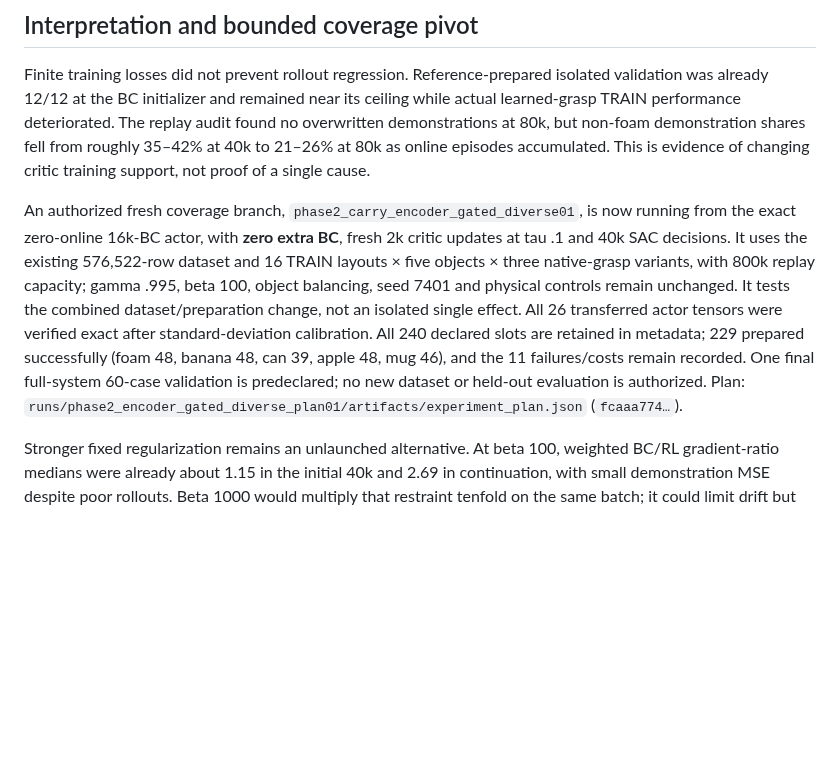
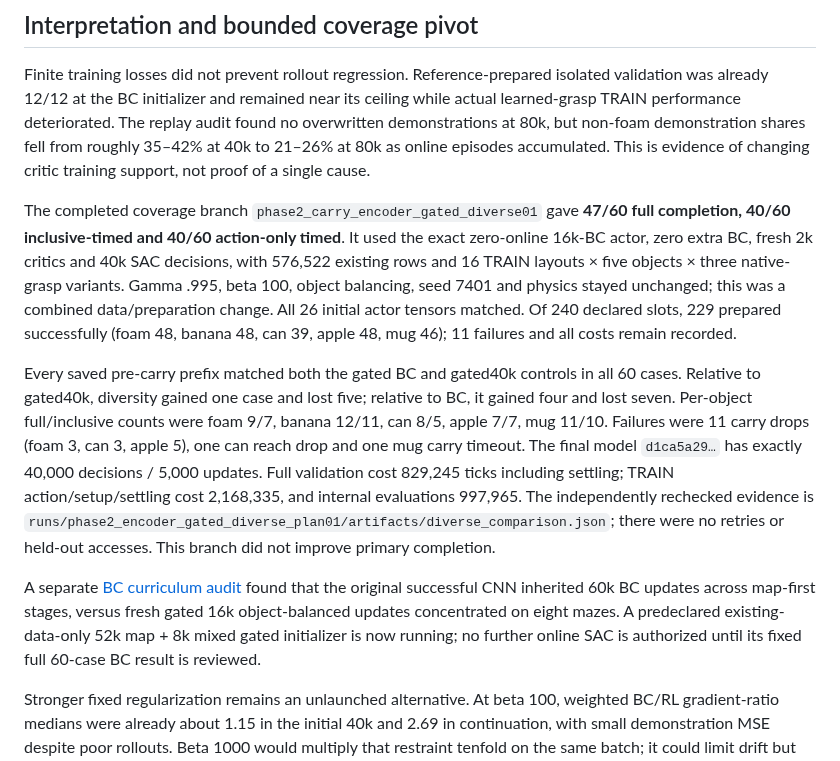
Before and after one commit to euph00/robotics_rl, a Markdown page: docs/phase2_encoder_screen.md, the part around the change. Drawn GitHub-style; blank space fills up the shorter version.

Commit message:
Audit gated diversity and original BC curriculum exposure

```diff
--- a/docs/phase2_encoder_screen.md
+++ b/docs/phase2_encoder_screen.md
@@ -54,7 +54,11 @@ On the 42 common successes, gated takes a mean 1.29 more carry decisions; inclus
 
 Finite training losses did not prevent rollout regression. Reference-prepared isolated validation was already 12/12 at the BC initializer and remained near its ceiling while actual learned-grasp TRAIN performance deteriorated. The replay audit found no overwritten demonstrations at 80k, but non-foam demonstration shares fell from roughly 35–42% at 40k to 21–26% at 80k as online episodes accumulated. This is evidence of changing critic training support, not proof of a single cause.
 
-An authorized fresh coverage branch, `phase2_carry_encoder_gated_diverse01`, is now running from the exact zero-online 16k-BC actor, with **zero extra BC**, fresh 2k critic updates at tau .1 and 40k SAC decisions. It uses the existing 576,522-row dataset and 16 TRAIN layouts × five objects × three native-grasp variants, with 800k replay capacity; gamma .995, beta 100, object balancing, seed 7401 and physical controls remain unchanged. It tests the combined dataset/preparation change, not an isolated single effect. All 26 transferred actor tensors were verified exact after standard-deviation calibration. All 240 declared slots are retained in metadata; 229 prepared successfully (foam 48, banana 48, can 39, apple 48, mug 46), and the 11 failures/costs remain recorded. One final full-system 60-case validation is predeclared; no new dataset or held-out evaluation is authorized. Plan: `runs/phase2_encoder_gated_diverse_plan01/artifacts/experiment_plan.json` (`fcaaa774…`).
+The completed coverage branch `phase2_carry_encoder_gated_diverse01` gave **47/60 full completion, 40/60 inclusive-timed and 40/60 action-only timed**. It used the exact zero-online 16k-BC actor, zero extra BC, fresh 2k critics and 40k SAC decisions, with 576,522 existing rows and 16 TRAIN layouts × five objects × three native-grasp variants. Gamma .995, beta 100, object balancing, seed 7401 and physics stayed unchanged; this was a combined data/preparation change. All 26 initial actor tensors matched. Of 240 declared slots, 229 prepared successfully (foam 48, banana 48, can 39, apple 48, mug 46); 11 failures and all costs remain recorded.
+
+Every saved pre-carry prefix matched both the gated BC and gated40k controls in all 60 cases. Relative to gated40k, diversity gained one case and lost five; relative to BC, it gained four and lost seven. Per-object full/inclusive counts were foam 9/7, banana 12/11, can 8/5, apple 7/7, mug 11/10. Failures were 11 carry drops (foam 3, can 3, apple 5), one can reach drop and one mug carry timeout. The final model `d1ca5a29…` has exactly 40,000 decisions / 5,000 updates. Full validation cost 829,245 ticks including settling; TRAIN action/setup/settling cost 2,168,335, and internal evaluations 997,965. The independently rechecked evidence is `runs/phase2_encoder_gated_diverse_plan01/artifacts/diverse_comparison.json`; there were no retries or held-out accesses. This branch did not improve primary completion.
+
+A separate [BC curriculum audit](phase2_carry_bc_curriculum.md) found that the original successful CNN inherited 60k BC updates across map-first stages, versus fresh gated 16k object-balanced updates concentrated on eight mazes. A predeclared existing-data-only 52k map + 8k mixed gated initializer is now running; no further online SAC is authorized until its fixed full 60-case BC result is reviewed.
 
 Stronger fixed regularization remains an unlaunched alternative. At beta 100, weighted BC/RL gradient-ratio medians were already about 1.15 in the initial 40k and 2.69 in continuation, with small demonstration MSE despite poor rollouts. Beta 1000 would multiply that restraint tenfold on the same batch; it could limit drift but could also largely recover BC behavior without fixing states outside the demonstrations. Finish the declared coverage experiment before considering another weight; no sweep is justified by these results.
 
```
Also changed, not shown: docs/phase2_carry_bc_curriculum.md (added, +38 -0 lines).
